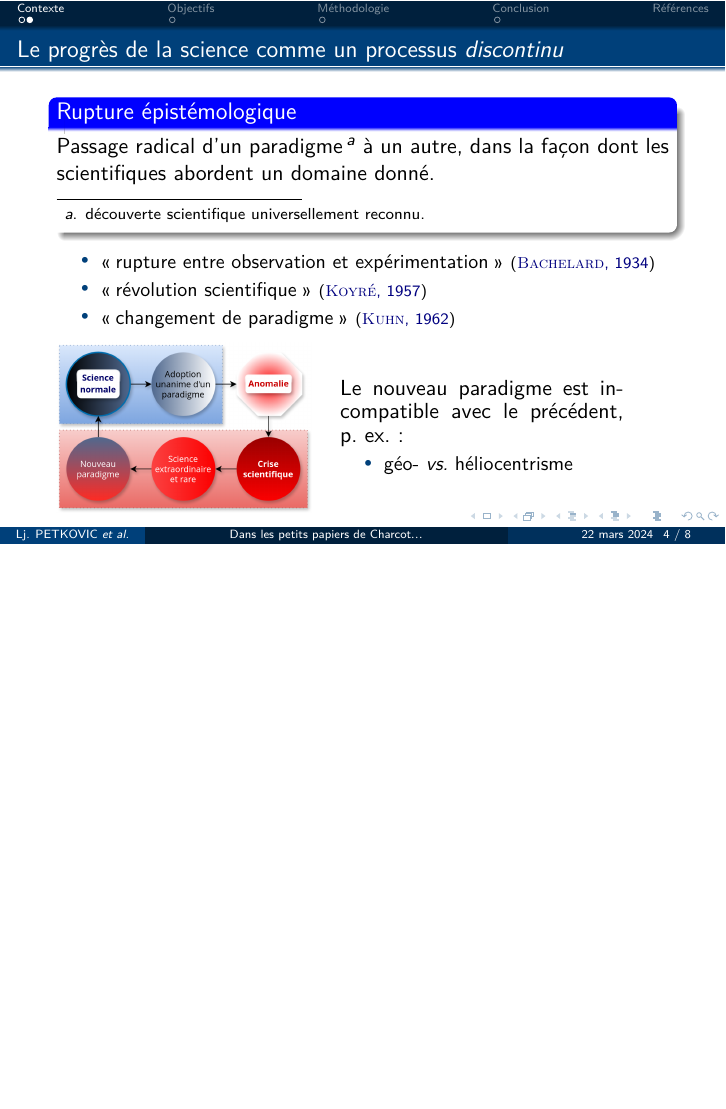
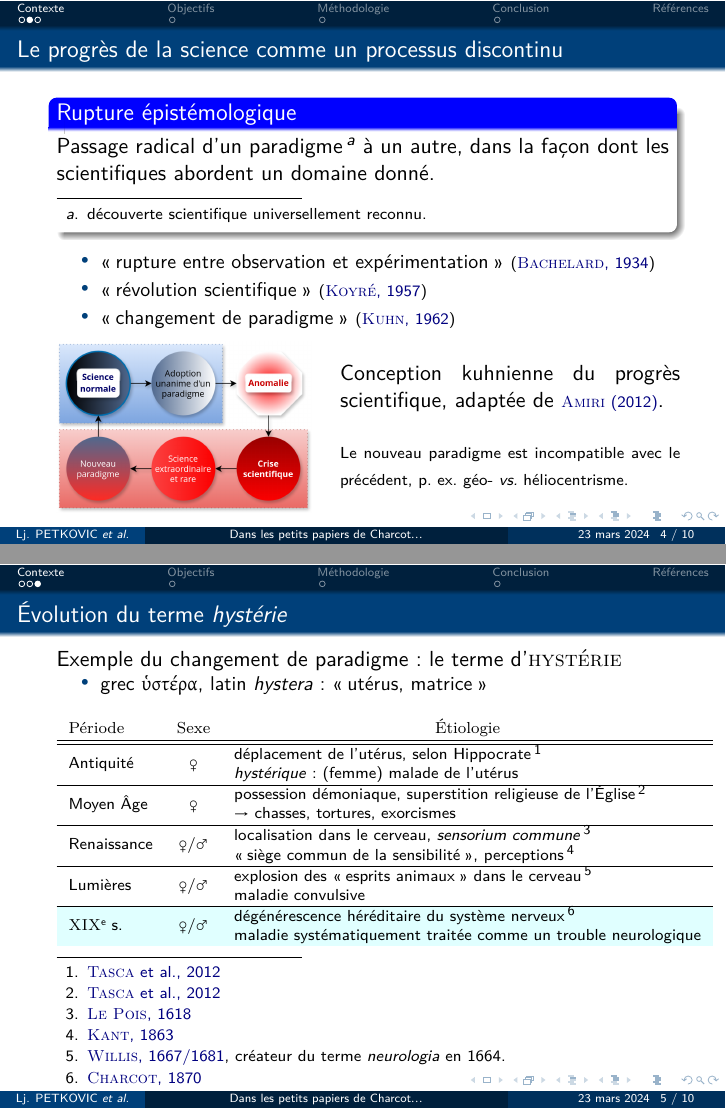
Before and after one commit to ljpetkovic/Seminaire_doctoral_CERES_270324, LaTeX slides (0_main.tex, which reads 1-1_rupture.tex, 1-2_evolution_hysterie.tex): page 4 of 8 before the commit and pages 4 and 5 of 10 after it, the two joined at a grey line, the shorter picture padded with empty space. The pictures show the PDF file 0_main.pdf that the author committed with the source.

Commit message:
évolution du terme 'hystérie'

```diff
--- a/1-1_rupture.tex
+++ b/1-1_rupture.tex
@@ -8,14 +8,14 @@ Passage radical d'un paradigme\footnote{découverte scientifique universellement
 \item \og{}révolution scientifique\fg{} {\footnotesize(\cite{koyre1957closed})}
 \item \og{}changement de paradigme\fg{} {\footnotesize(\cite{kuhn1962structure})}
 \end{itemize}
+%Le nouveau paradigme est incompatible avec le précédent, p. ex. géo- \textit{vs.} héliocentrisme.
 \begin{minipage}{5cm}
 \includegraphics[height=3cm, width=4.5cm]{pic/changement_paradigme.png}
 \end{minipage}%
-\begin{minipage}{5cm}
-Le nouveau paradigme est incompatible avec le précédent, p. ex. :
-\begin{itemize}
-\item géo- \textit{vs.} héliocentrisme
-\end{itemize}
+\begin{minipage}{6cm}
+{\normaltext Conception kuhnienne du progrès scientifique, adaptée de {\scriptsize\textcite{amiri}}}. \bigskip
+
+ {\scriptsize Le nouveau paradigme est incompatible avec le précédent, p. ex. géo- \textit{vs.} héliocentrisme.}
 \end{minipage}
 %\begin{figure}
 %    \centering
--- /dev/null
+++ b/1-2_evolution_hysterie.tex
@@ -0,0 +1,21 @@
+\begin{frame}{Évolution du terme \textit{hystérie}}
+Exemple du changement de paradigme : le terme d'\textsc{hystérie}
+\begin{itemize}
+ \item grec \textgreek{ὑστέρα}, latin \textit{hystera} : \og{}utérus, matrice\fg{}
+\end{itemize}
+\begin{table}[h!]
+\footnotesize
+\begin{tabular}{lcl}
+\multicolumn{1}{l}{\textrm{Période}} & \multicolumn{1}{c}{\textrm{Sexe}} & \multicolumn{1}{c}{\textrm{Étiologie}}   \\
+\hline \hline
+Antiquité   & \female{}             & \begin{tabular}[c]{@{}l@{}}{\footnotesize déplacement de l'utérus, selon Hippocrate\footnote{{\footnotesize\cite{tasca2012women}}}\\\textit{hystérique} : (femme) malade de l'utérus}\end{tabular}          \\ \hline
+Moyen Âge   & \female{}             & \begin{tabular}[c]{@{}l@{}}{\footnotesize possession démoniaque, superstition religieuse de l'Église\footnote{{\footnotesize\cite{tasca2012women}}}\\ 	$\rightarrow$ chasses, tortures, exorcismes}\end{tabular} \\ \hline
+Renaissance & \female{}/\male{}           & \begin{tabular}[c]{@{}l@{}}{\footnotesize localisation dans le cerveau, \textit{sensorium commune}\footnote{{\footnotesize\cite{lepois1618}}}\\\og{}siège commun de la sensibilité\fg{}, perceptions\footnote{\cite{kant1863}}}\end{tabular}   \\ \hline
+Lumières    & \female{}/\male{}           & \begin{tabular}[c]{@{}l@{}}{\footnotesize explosion des \og{}esprits animaux\fg{} dans le cerveau\footnote{{\footnotesize\cite{willispathologiae}, créateur du terme \textit{neurologia} en 1664.}}\\maladie convulsive}\end{tabular} \\ \hline
+\rowcolor{LightCyan}
+\textsc{XIX}\ieme{} s. & \female{}/\male{} & \begin{tabular}[c]{@{}l@{}}{\footnotesize dégénérescence héréditaire du système nerveux\footnote{{\footnotesize\cite{charcot1870}}}\\maladie systématiquement traitée comme un trouble neurologique}\end{tabular}
+\end{tabular}
+\end{table}
+\begin{itemize}
+\end{itemize}
+\end{frame}
```
Also changed, not shown: 0_main.tex (+9 -2 lines), ref.bib (+8 -0 lines), 0_main.bbl, 0_main.pdf, 1-1_rupture.tex (2 more changed lines), 12 other files.
